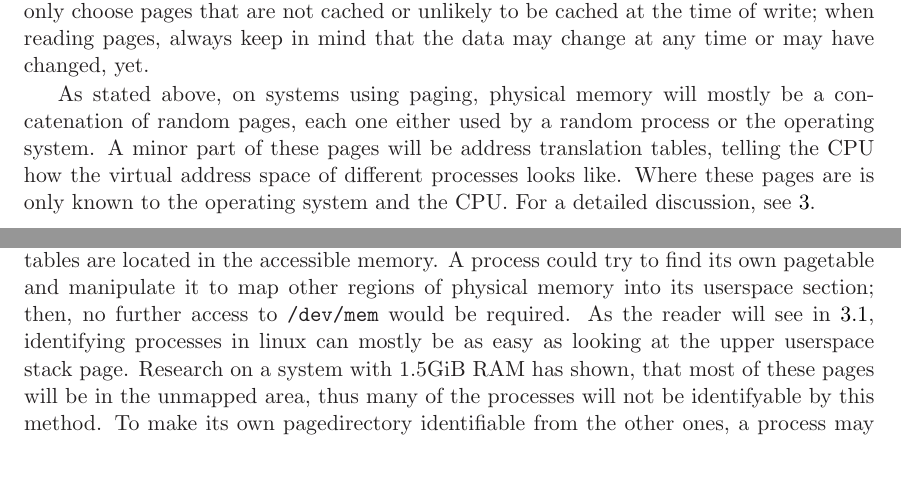
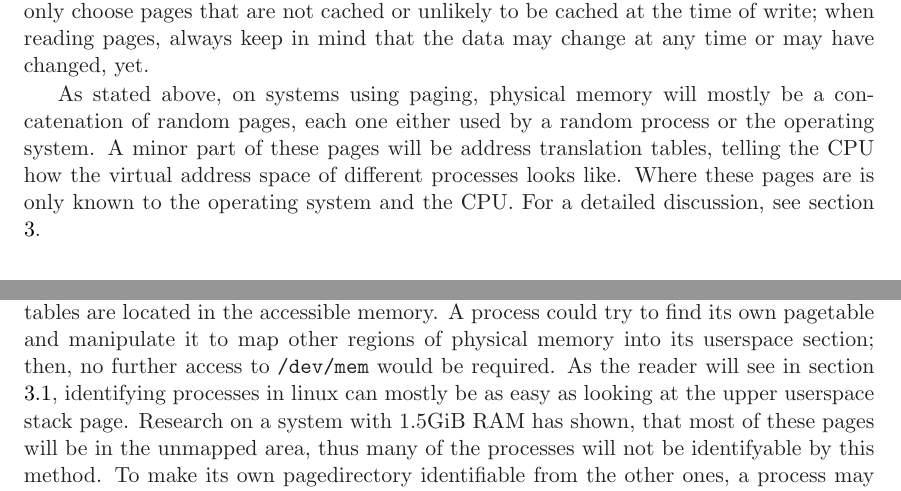
Before and after one commit to dpiegdon/SEAT1394, a LaTeX document (paper/paper.tex, which reads paper/memsources.tex): two parts of pages 6 and 8 of 16, joined at a grey line, cut so that both start at the same text. Compiled offline with LaTeX, dvips and Ghostscript.

Commit message:
paper: - Makefile creates A4 pdf with working hyperlinks. - "section" missing in some \ref's
git-svn-id: file:///home/dpiegdon/repositories/subversion/SEAT1394/trunk@115 e86586aa-b51f-0410-b3e5-995dd3868ebd

```diff
--- a/paper/memsources.tex
+++ b/paper/memsources.tex
@@ -100,7 +100,7 @@ concatenation of random pages, each one either used by a random process or the
 operating system. A minor part of these pages will be address translation
 tables, telling the CPU how the virtual address space of different processes
 looks like. Where these pages are is only known to the operating system and the
-CPU. For a detailed discussion, see \ref{address_translation}.
+CPU. For a detailed discussion, see section \ref{address_translation}.
 
 
 
@@ -247,9 +247,9 @@ It may be possible to work around this restriction: as stated, all address
 translation tables are located in the accessible memory. A process could try to
 find its own pagetable and manipulate it to map other regions of physical memory
 into its userspace section; then, no further access to \texttt{/dev/mem} would
-be required. As the reader will see in \ref{findingATT}, identifying processes
-in linux can mostly be as easy as looking at the upper userspace stack page.
-Research on a system with 1.5GiB RAM has shown, that most of these pages will be
-in the unmapped area, thus many of the processes will not be identifyable by
-this method. To make its own pagedirectory identifiable from the other ones, a
-process may e.g. map a random file at a typically never used address (e.g.
+be required. As the reader will see in section \ref{findingATT}, identifying
+processes in linux can mostly be as easy as looking at the upper userspace stack
+page.  Research on a system with 1.5GiB RAM has shown, that most of these pages
+will be in the unmapped area, thus many of the processes will not be
+identifyable by this method. To make its own pagedirectory identifiable from the
+other ones, a process may e.g. map a random file at a typically never used
```
Also changed, not shown: paper/Makefile, paper/memsources.tex (21 more changed lines).
